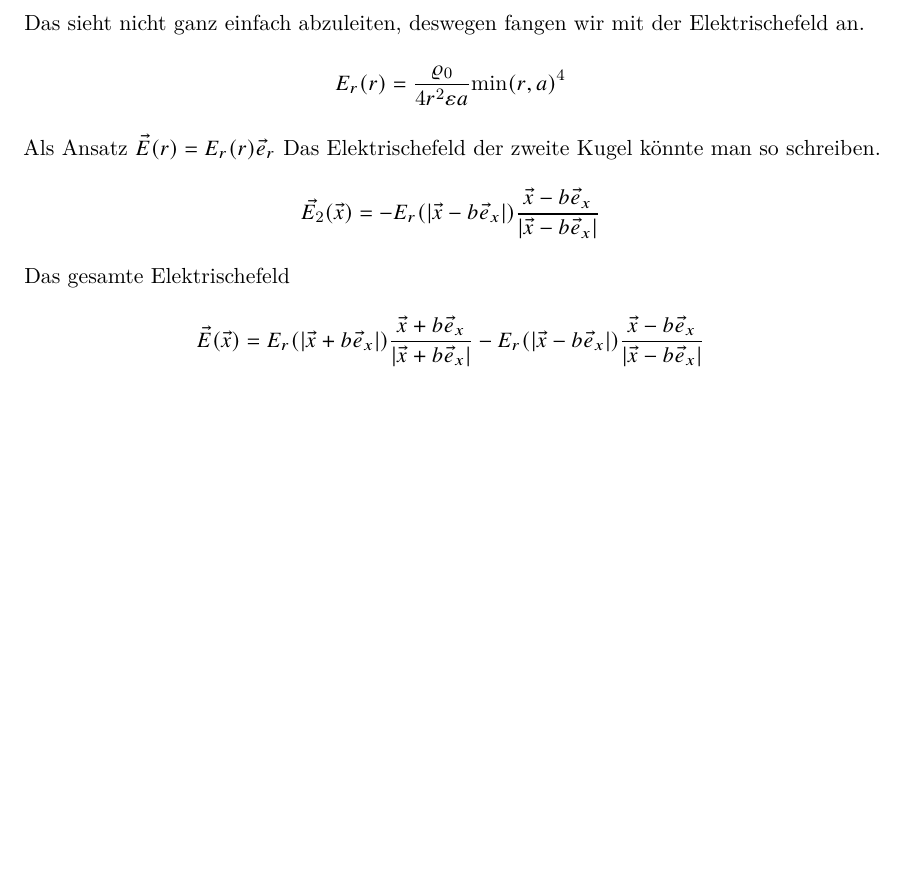
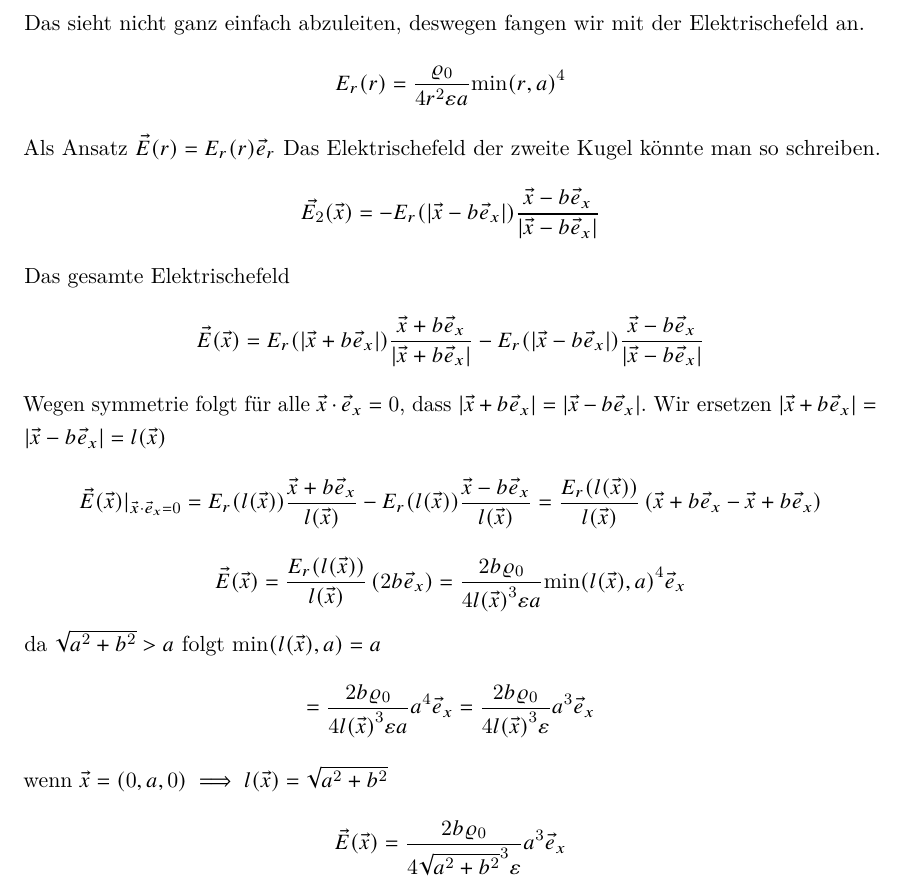
Before and after one commit to Kreijstal/elnw, a LaTeX document (tetha.tex): part of page 4 of 4, cut so that both start at the same text, the shorter picture padded with empty space. Compiled offline with pdfLaTeX.

Commit message:
Finish punkt c for real now

```diff
--- a/tetha.tex
+++ b/tetha.tex
@@ -216,6 +216,20 @@ Das Elektrischefeld der zweite Kugel könnte man so schreiben.
 \[ \vec{E_2}(\vec{x})  =-E_r(|\vec{x}-b\vec{e}_x|)\frac{\vec{x}-b\vec{e}_x}{|\vec{x}-b\vec{e}_x|}\]
 Das gesamte Elektrischefeld
 \[ \vec{E}(\vec{x})  =E_r(|\vec{x}+b\vec{e}_x|)\frac{\vec{x}+b\vec{e}_x}{|\vec{x}+b\vec{e}_x|}-E_r(|\vec{x}-b\vec{e}_x|)\frac{\vec{x}-b\vec{e}_x}{|\vec{x}-b\vec{e}_x|}\]
+Wegen symmetrie folgt für alle $\vec{x}\*\vec{e}_x= 0$, dass $|\vec{x}+b \vec{e}_x|=|\vec{x}-b \vec{e}_x|$.
+Wir ersetzen  $|\vec{x}+b \vec{e}_x|=|\vec{x}-b \vec{e}_x|=l(\vec{x})$
+\[ \vec{E}(\vec{x})|_{\vec{x}\*\vec{e}_x= 0}  =E_r(l(\vec{x}))\frac{\vec{x}+b\vec{e}_x}{l(\vec{x})}-E_r(l(\vec{x}))\frac{\vec{x}-b\vec{e}_x}{l(\vec{x})}
+=\frac{E_r(l(\vec{x}))}{l(\vec{x})}
+\left(\vec{x}+b\vec{e}_x-\vec{x}+b\vec{e}_x\right)\]
+\[ \vec{E}(\vec{x}) =\frac{E_r(l(\vec{x}))}{l(\vec{x})}
+\left(2b\vec{e}_x\right)
+=\frac{2b \varrho_0}{4 {l(\vec{x})}^3 \varepsilon a} {\min(l(\vec{x}),a)}^4\vec{e}_x\]
+da $\sqrt{a^2+b^2}>a$ folgt $\min(l(\vec{x}),a)=a$
+\[=\frac{2b \varrho_0}{4 {l(\vec{x})}^3 \varepsilon a} a^4\vec{e}_x
+=\frac{2b \varrho_0}{4 {l(\vec{x})}^3 \varepsilon } a^3 \vec{e}_x\]
+wenn $\vec{x}=(0,a,0)\implies l(\vec{x})=\sqrt{a^2+b^2}$
+\[ \vec{E}(\vec{x})
+=\frac{2b \varrho_0}{4 {\sqrt{a^2+b^2}}^3 \varepsilon } a^3 \vec{e}_x\]
 
 \end{itemize}
 \end{document}
```
